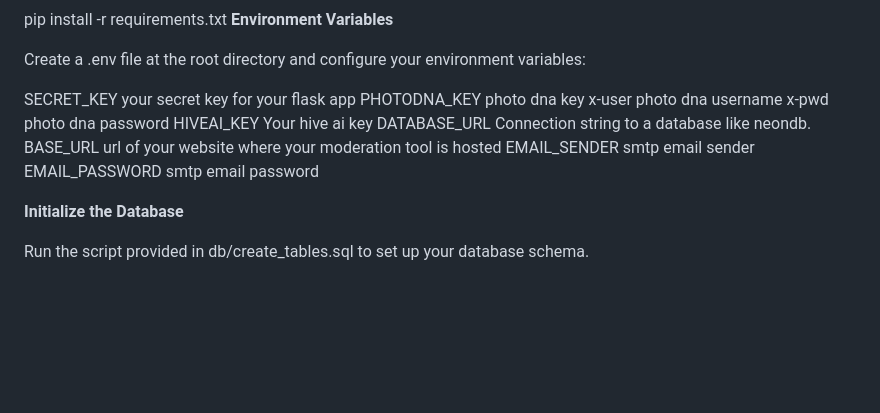
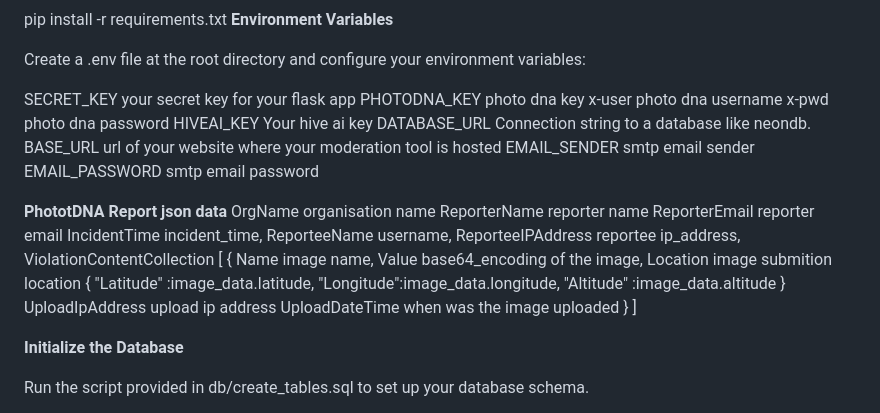
Before and after one commit to qirtaiba/modtools, a Markdown page: readme.md, the part around the change. Rendered like a GitHub page; blank space fills up the shorter version.

Commit message:
updated readme with explaination of the photodna report json

```diff
--- a/readme.md
+++ b/readme.md
@@ -60,15 +60,37 @@ pip install -r requirements.txt
 
 Create a .env file at the root directory and configure your environment variables:
 
-SECRET_KEY     your secret key for your flask app
-PHOTODNA_KEY   photo dna key
-x-user         photo dna username
-x-pwd          photo dna password
-HIVEAI_KEY     Your hive ai key
-DATABASE_URL   Connection string to a database like neondb.
-BASE_URL       url of your website where your moderation tool is hosted
-EMAIL_SENDER   smtp email sender
-EMAIL_PASSWORD smtp email password
+SECRET_KEY        your secret key for your flask app
+PHOTODNA_KEY      photo dna key
+x-user            photo dna username
+x-pwd             photo dna password
+HIVEAI_KEY        Your hive ai key
+DATABASE_URL      Connection string to a database like neondb.
+BASE_URL          url of your website where your moderation tool is hosted
+EMAIL_SENDER      smtp email sender
+EMAIL_PASSWORD    smtp email password
+
+**PhototDNA Report json data**
+OrgName           organisation name
+ReporterName      reporter name
+ReporterEmail     reporter email
+IncidentTime      incident_time,
+ReporteeName      username,
+ReporteeIPAddress reportee ip_address,
+ViolationContentCollection [
+    {
+        Name       image name,
+        Value      base64_encoding of the image,
+        Location   image submition location
+                {
+                    "Latitude" :image_data.latitude,
+                    "Longitude":image_data.longitude,
+                    "Altitude" :image_data.altitude
+                }
+        UploadIpAddress  upload ip address
+        UploadDateTime   when was the image uploaded
+    }
+]
 
 **Initialize the Database**
 
```
